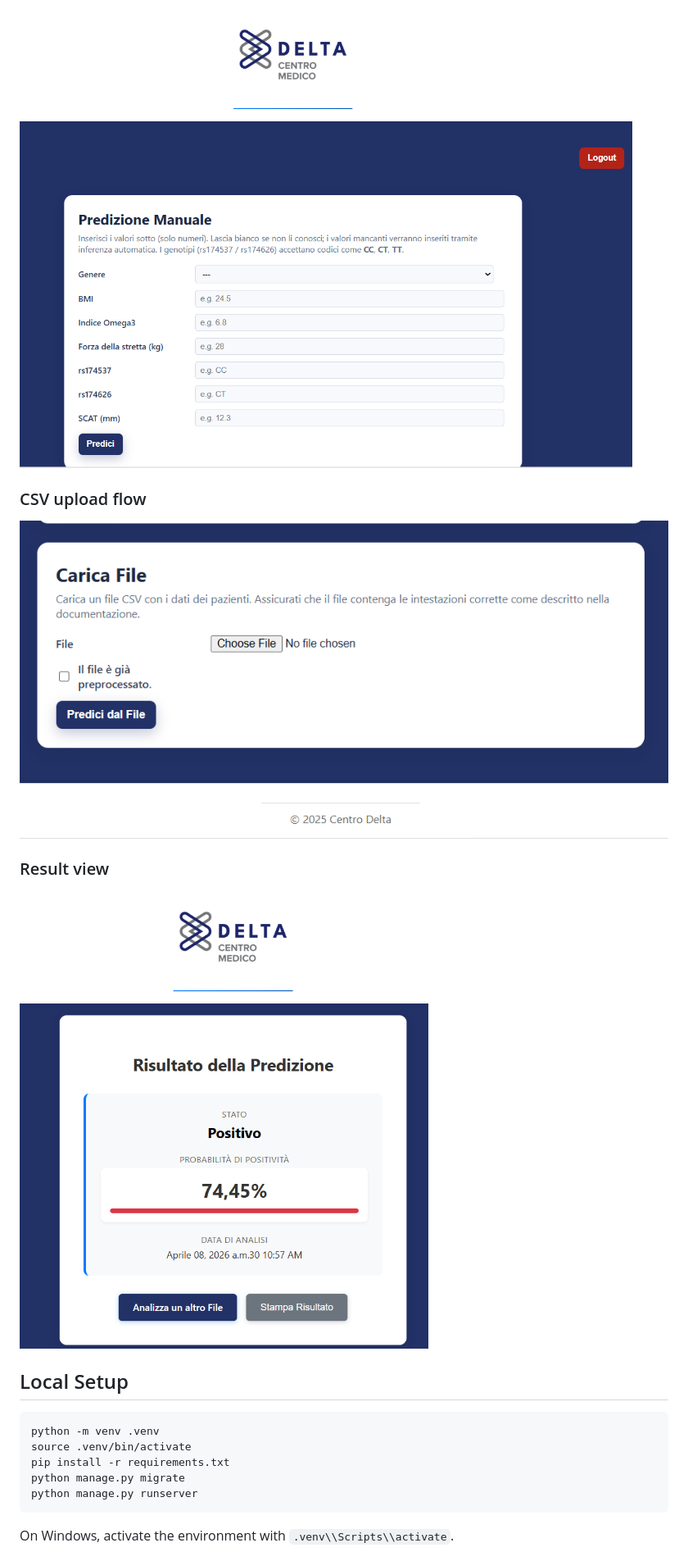
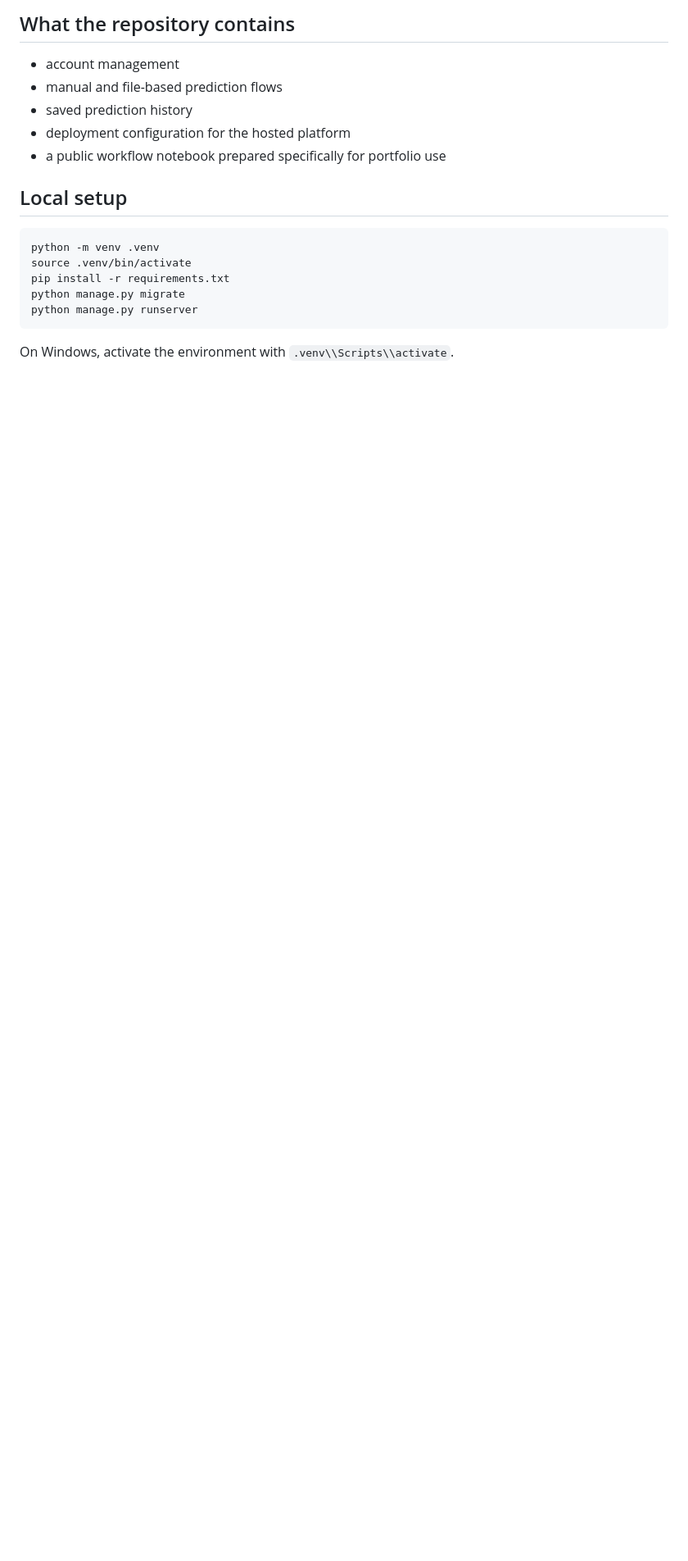
Before and after one commit to PietrangeloManco/Omnipredict_IDE, a Markdown page: README.md, the part around one of its changes. Shown at 82% size. Rendered like a GitHub page; blank space fills up the shorter version.

````diff
--- a/README.md
+++ b/README.md
@@ -58,15 +80,13 @@ I am also adding screenshot previews to the repository so that the README shows
 
-![Omnipredict manual prediction](assets/screenshots/manual-prediction.png)
+## What the repository contains
 
-### CSV upload flow
+- account management
+- manual and file-based prediction flows
+- saved prediction history
+- deployment configuration for the hosted platform
+- a public workflow notebook prepared specifically for portfolio use
 
-![Omnipredict file upload](assets/screenshots/file-upload.png)
-
-### Result view
-
-![Omnipredict prediction result](assets/screenshots/prediction-result.png)
-
-## Local Setup
+## Local setup
 
 ```bash
 python -m venv .venv
````
Also changed, not shown: other parts of README.md (+58 -37 lines).
